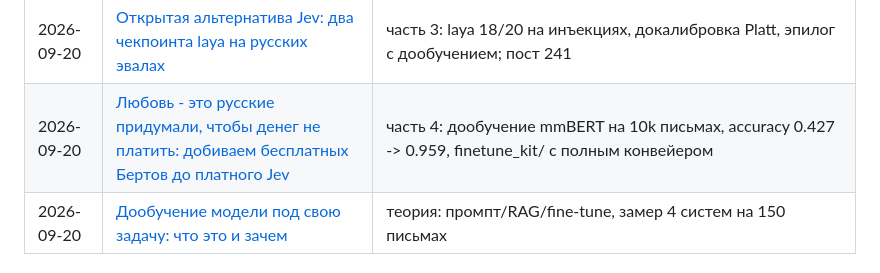
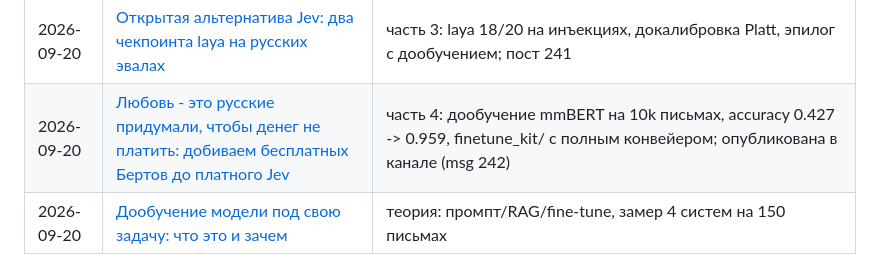
Before and after one commit to NikolayGusev-astra/channel-materials, a Markdown page: README.md, the part around the change. Rendered like a GitHub page.

Commit message:
README: часть 4 опубликована (msg 242)

```diff
--- a/README.md
+++ b/README.md
@@ -23,7 +23,7 @@
 | 2026-09-20 | [Три эвала для модели решений: Jev против локальной 8B](./2026-09-20-jev-decision-models/part1-triage_jev_vs_8b.md) | часть 1: триаж 25 новостей, фильтр инъекций 19/20, реранкер 12/12 против локальной 8B; пост 239 |
 | 2026-09-20 | [Матрица Эйзенхауэра на модели решений](./2026-09-20-jev-decision-models/part2-eisenhower.md) | часть 2: fan-out двух Noul на 100 писем, 61/31/3/5 раскладка, $0.0022 за прогон; пост 240 |
 | 2026-09-20 | [Открытая альтернатива Jev: два чекпоинта laya на русских эвалах](./2026-09-20-jev-decision-models/part3b-laya-checkpoints.md) | часть 3: laya 18/20 на инъекциях, докалибровка Platt, эпилог с дообучением; пост 241 |
-| 2026-09-20 | [Любовь - это русские придумали, чтобы денег не платить: добиваем бесплатных Бертов до платного Jev](./2026-09-20-jev-decision-models/part4-protocol_10k.md) | часть 4: дообучение mmBERT на 10k письмах, accuracy 0.427 -> 0.959, finetune_kit/ с полным конвейером |
+| 2026-09-20 | [Любовь - это русские придумали, чтобы денег не платить: добиваем бесплатных Бертов до платного Jev](./2026-09-20-jev-decision-models/part4-protocol_10k.md) | часть 4: дообучение mmBERT на 10k письмах, accuracy 0.427 -> 0.959, finetune_kit/ с полным конвейером; опубликована в канале (msg 242) |
 | 2026-09-20 | [Дообучение модели под свою задачу: что это и зачем](./2026-09-20-jev-decision-models/part3-theory_finetune.md) | теория: промпт/RAG/fine-tune, замер 4 систем на 150 письмах |
 
 ## Формат папки
```
